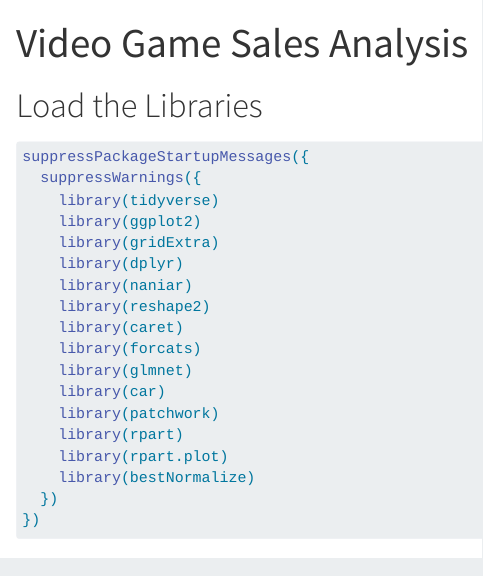
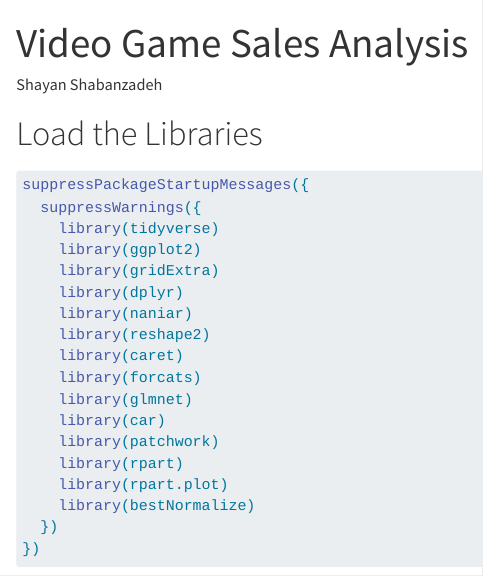
Before and after one commit to Shayan-Shabanzadeh/video-game-with-sale, a Quarto document (game_sale_analysis.qmd): the page in a window 1100 px wide, from its top. Rendered offline with R 4.5, knitr and Pandoc in place of Quarto, with nearby package versions; some code elsewhere in the file could not run offline; long lines of code are wrapped.

Commit message:
adding auther

```diff
--- a/game_sale_analysis.qmd
+++ b/game_sale_analysis.qmd
@@ -1,5 +1,6 @@
 ---
 title: "Video Game Sales Analysis"
+author: "Shayan Shabanzadeh"
 format: html
 ---
 
```
